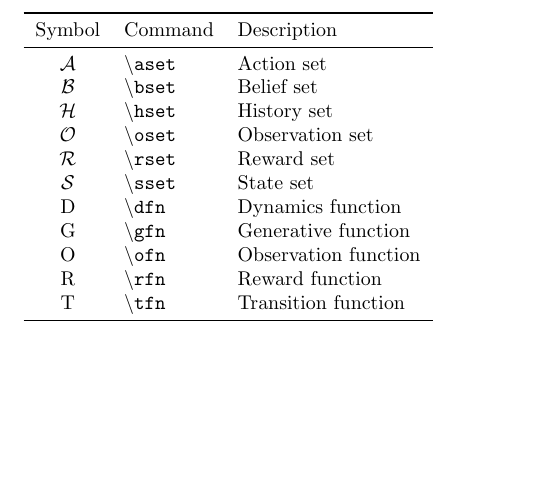
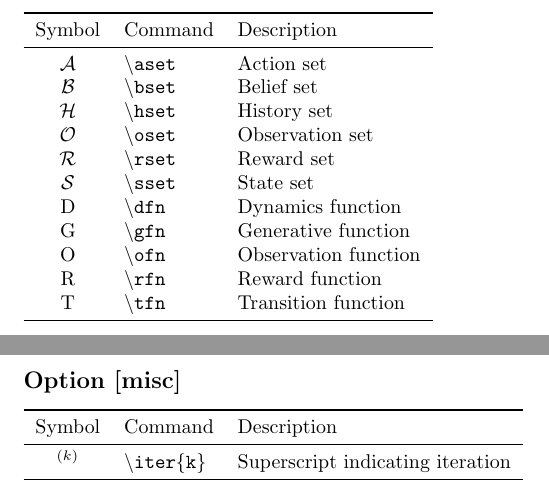
Before and after one commit to abaisero/abaisero-latex, a LaTeX problem sheet (example.tex, which reads abaisero.sty): part of page 2 of 2 before the commit and two parts of pages 2 and 3 of 3 after it, the two joined at a grey line, cut so that both start at the same text, the shorter picture padded with empty space. Compiled offline with pdfLaTeX.

Commit message:
add iteration command \iter{k}

```diff
--- a/abaisero.sty
+++ b/abaisero.sty
@@ -13,6 +13,7 @@
   \ExecuteOptions{dists}
   \ExecuteOptions{ml}
   \ExecuteOptions{rl}
+  \ExecuteOptions{misc}
 
 }
 
@@ -101,6 +102,12 @@
 
 }
 
+\DeclareOption{misc}{%
+
+  \newcommand\iter[1]{^{(#1)}}
+
+}
+
 \ProcessOptions\relax
 
 %% Traditional LaTeX or TeX follows...
--- a/example.tex
+++ b/example.tex
@@ -204,4 +204,20 @@
   %
 \end{tabular}
 
+\subsection*{Option [misc]}
+
+\begin{tabular}{cll}
+  %
+  \toprule
+  %
+  Symbol & Command & Description \\
+  %
+  \midrule
+  %
+  $\iter{k}$ & \command{iter\{k\}} & Superscript indicating iteration \\
+  %
+  \bottomrule
+  %
+\end{tabular}
+
 \end{document}
```
Also changed, not shown: example.pdf.
